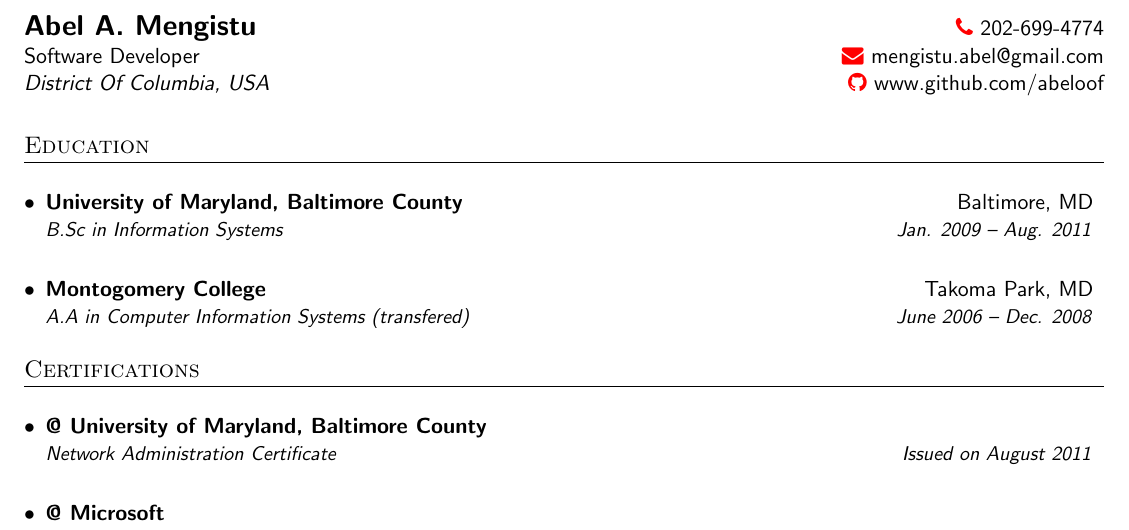
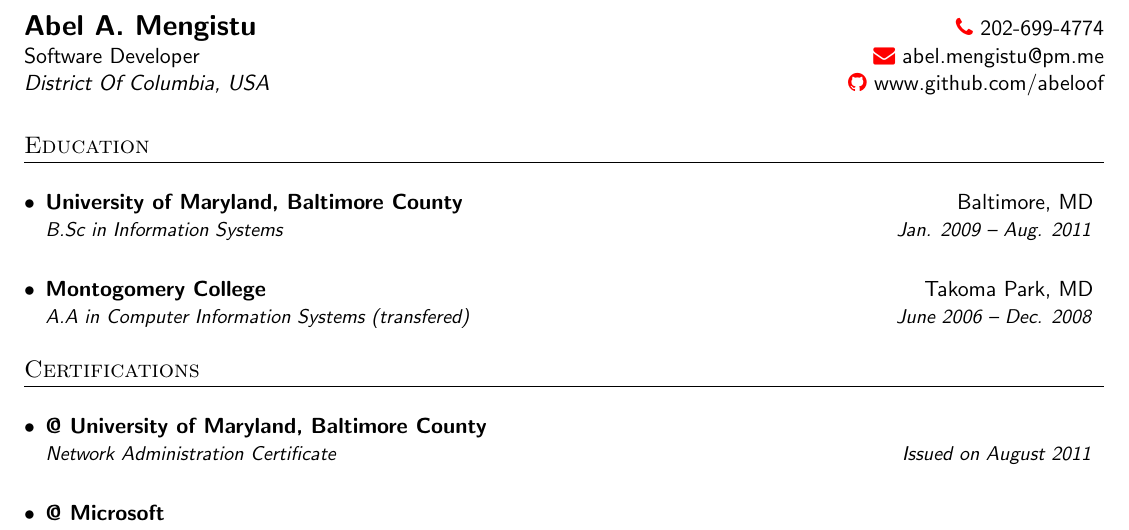
Before and after one commit to Abeloof/cv-tex, a LaTeX document (source.tex): part of page 1 of 2, cut so that both start at the same text. Compiled offline with pdfLaTeX.

```diff
--- a/source.tex
+++ b/source.tex
@@ -94,7 +94,7 @@
 % HEADING
 \begin{tabular*}{\textwidth}{l@{\extracolsep{\fill}}r}
   \textbf{\Large Abel A. Mengistu} & \href{tel:202-699-4774}{\color{urlcolor}{\faicon{phone}} \color{textcolor}  202-699-4774} \\
-  Software Developer & \href{mailto:mengistu.abel@gmail.com}{\color{urlcolor}{\faicon{envelope}} \color{textcolor} mengistu.abel@gmail.com} \\
+  Software Developer & \href{mailto:abel.mengistu@pm.me}{\color{urlcolor}{\faicon{envelope}} \color{textcolor} abel.mengistu@pm.me} \\
   \textsl{District Of Columbia, USA} & \href{https://github.com/abeloof}{  \color{urlcolor}{\faicon{github}} \color{textcolor} www.github.com/abeloof}
 \end{tabular*}
 % ---
```
